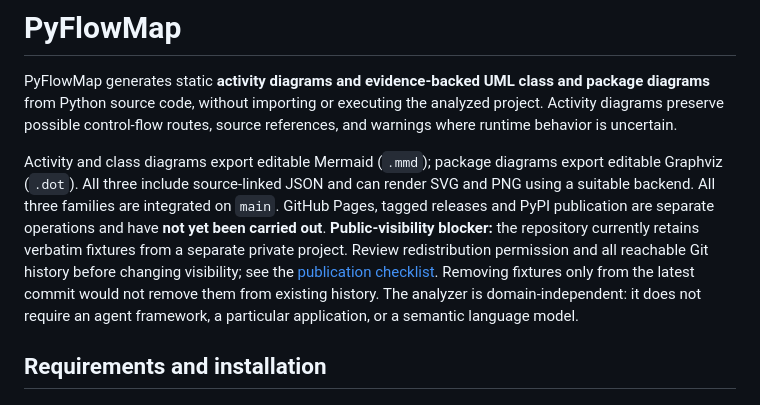
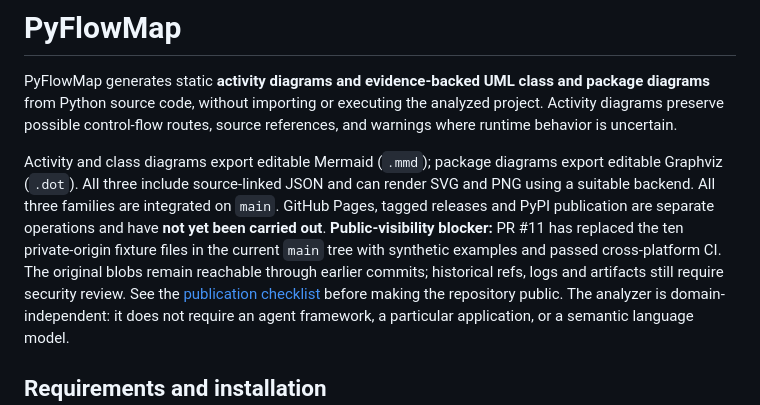
Before and after one commit to SergioGilBorras/PyFlowMap, a Markdown page: README.md, the part around the change. GitHub-like rendering.

Commit message:
docs: reflect synthetic fixture merge while retaining history warning

```diff
--- a/README.md
+++ b/README.md
@@ -10,11 +10,12 @@ export editable Graphviz (`.dot`). All three include source-linked JSON and
 can render SVG and PNG using a suitable backend. All three families are
 integrated on `main`. GitHub Pages, tagged releases and PyPI publication
 are separate operations and have **not yet been carried out**.
-**Public-visibility blocker:** the repository currently retains verbatim fixtures
-from a separate private project. Review redistribution permission and all
-reachable Git history before changing visibility; see the
-[publication checklist](docs/publication.md). Removing fixtures only from the
-latest commit would not remove them from existing history.
+**Public-visibility blocker:** PR #11 has replaced the ten private-origin
+fixture files in the current `main` tree with synthetic examples and passed
+cross-platform CI. The original blobs remain reachable through earlier
+commits; historical refs, logs and artifacts still require security review.
+See the [publication checklist](docs/publication.md) before making the
+repository public.
 The analyzer is domain-independent: it does not require an agent framework,
 a particular application, or a semantic language model.
 
```
